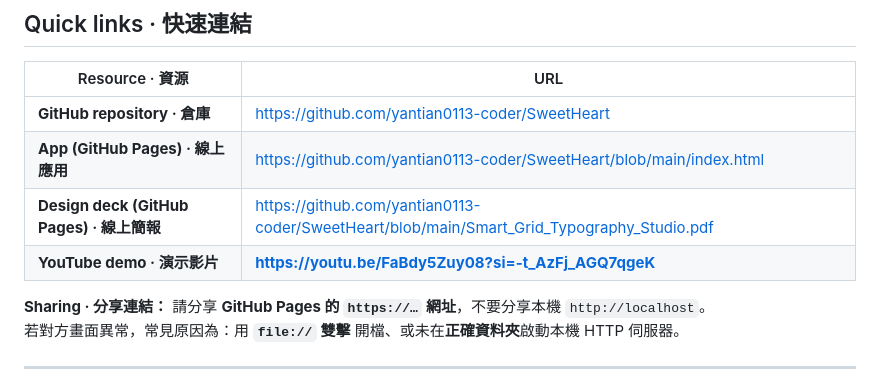
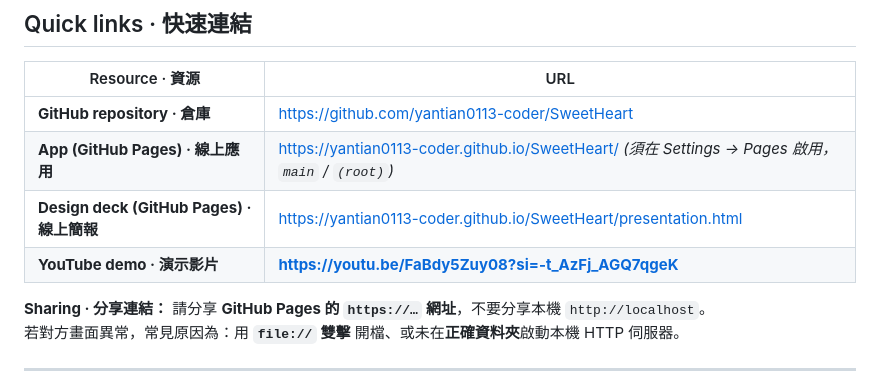
Before and after one commit to yantian0113-coder/SweetHeart, a Markdown page: README.md, the part around the change. Rendered like a GitHub page.

Commit message:
docs: Grid-Seed style README; sync project for GitHub
Made-with: Cursor

```diff
--- a/README.md
+++ b/README.md
@@ -37,10 +37,10 @@
 
 | Resource · 資源 | URL |
 | --- | --- |
-| **GitHub repository · 倉庫** | https://github.com/yantian0113-coder/SweetHeart|
-| **App (GitHub Pages) · 線上應用** |https://github.com/yantian0113-coder/SweetHeart/blob/main/index.html|
-| **Design deck (GitHub Pages) · 線上簡報** |https://github.com/yantian0113-coder/SweetHeart/blob/main/Smart_Grid_Typography_Studio.pdf|
-| **YouTube demo · 演示影片** | **https://youtu.be/FaBdy5Zuy08?si=-t_AzFj_AGQ7qgeK** |
+| **GitHub repository · 倉庫** | [https://github.com/yantian0113-coder/SweetHeart](https://github.com/yantian0113-coder/SweetHeart) |
+| **App (GitHub Pages) · 線上應用** | [https://yantian0113-coder.github.io/SweetHeart/](https://yantian0113-coder.github.io/SweetHeart/) *(須在 Settings → Pages 啟用，`main` / `(root)`)* |
+| **Design deck (GitHub Pages) · 線上簡報** | [https://yantian0113-coder.github.io/SweetHeart/presentation.html](https://yantian0113-coder.github.io/SweetHeart/presentation.html) |
+| **YouTube demo · 演示影片** | **[https://youtu.be/FaBdy5Zuy08?si=-t_AzFj_AGQ7qgeK](https://youtu.be/FaBdy5Zuy08?si=-t_AzFj_AGQ7qgeK)** |
 
 **Sharing · 分享連結：** 請分享 **GitHub Pages 的 `https://…` 網址**，不要分享本機 `http://localhost`。
 若對方畫面異常，常見原因為：用 **`file://` 雙擊** 開檔、或未在**正確資料夾**啟動本機 HTTP 伺服器。
```
